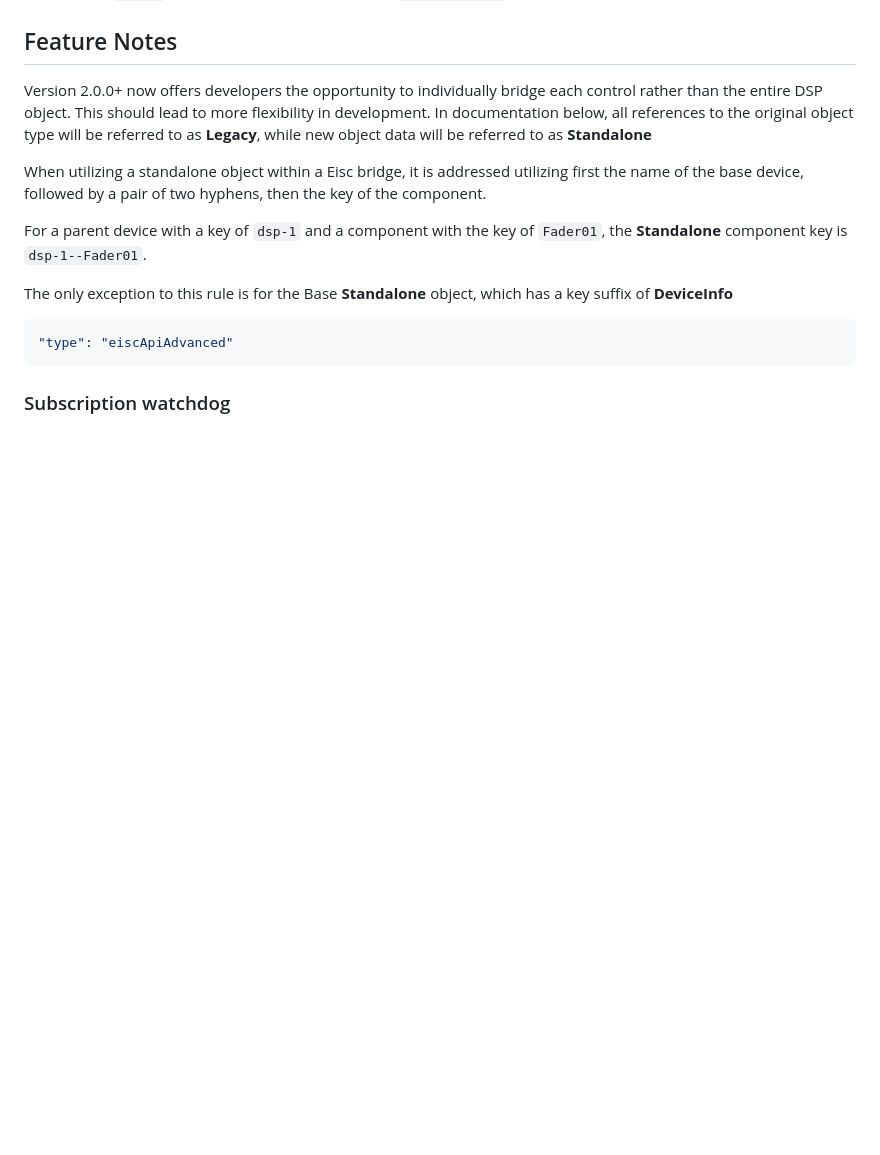
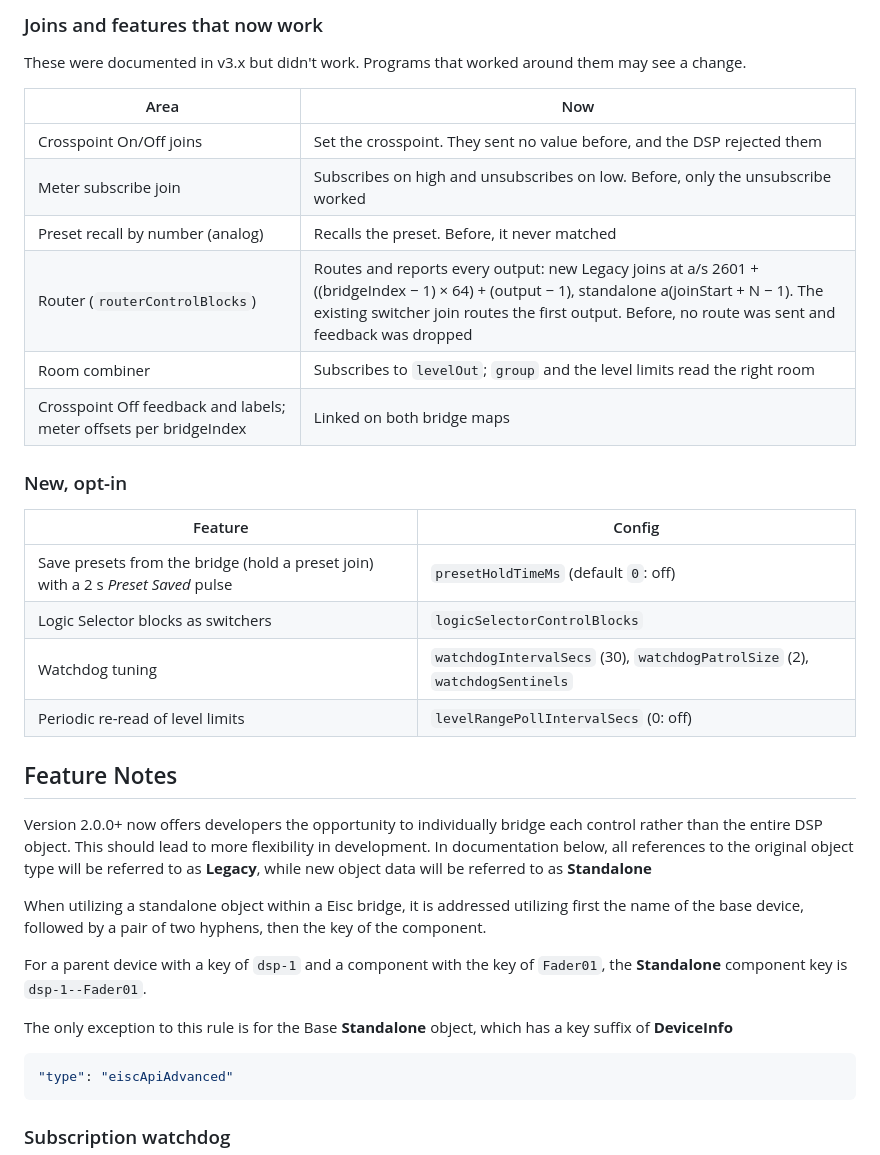
Before and after one commit to PepperDash/epi-biamp-tesira, a Markdown page: README.md, the part around one of its changes. GitHub-like rendering; blank space fills up the shorter version.

Commit message:
docs: add "Upgrading from v3.x to v4" to the README
Lists what an existing v3.x system could notice on upgrade, since the
generated release notes file these under ordinary fixes:

- behaviour changes: meters opt-in; raw level moved from s300 to s400;
  room combiners limited to bridgeIndex 1-66; 30 s sentinel + patrol
  watchdog; commands dropped while disconnected; command queue capacity
  and lanes
- joins documented in v3.x that now work (crosspoint On/Off, meter
  subscribe, preset recall by number, router, room combiner)
- new opt-in features and settings

Intended to be copied into the 4.0.0 release notes.

Co-Authored-By: Claude Opus 5.5 <noreply@anthropic.com>

```diff
--- a/README.md
+++ b/README.md
@@ -28,3 +44,24 @@ This plugin has been tested with both Crestron 3-Series and 4-Series processors.
+### Joins and features that now work
+
+These were documented in v3.x but didn't work. Programs that worked around them may see a change.
+
+| Area | Now |
+|---|---|
+| Crosspoint On/Off joins | Set the crosspoint. They sent no value before, and the DSP rejected them |
+| Meter subscribe join | Subscribes on high and unsubscribes on low. Before, only the unsubscribe worked |
+| Preset recall by number (analog) | Recalls the preset. Before, it never matched |
+| Router (`routerControlBlocks`) | Routes and reports every output: new Legacy joins at a/s 2601 + ((bridgeIndex − 1) × 64) + (output − 1), standalone a(joinStart + N − 1). The existing switcher join routes the first output. Before, no route was sent and feedback was dropped |
+| Room combiner | Subscribes to `levelOut`; `group` and the level limits read the right room |
+| Crosspoint Off feedback and labels; meter offsets per bridgeIndex | Linked on both bridge maps |
+
+### New, opt-in
+
+| Feature | Config |
+|---|---|
+| Save presets from the bridge (hold a preset join) with a 2 s *Preset Saved* pulse | `presetHoldTimeMs` (default `0`: off) |
+| Logic Selector blocks as switchers | `logicSelectorControlBlocks` |
+| Watchdog tuning | `watchdogIntervalSecs` (30), `watchdogPatrolSize` (2), `watchdogSentinels` |
+| Periodic re-read of level limits | `levelRangePollIntervalSecs` (0: off) |
 
 ## Feature Notes
 
```
Also changed, not shown: other parts of README.md (+16 -0 lines).
